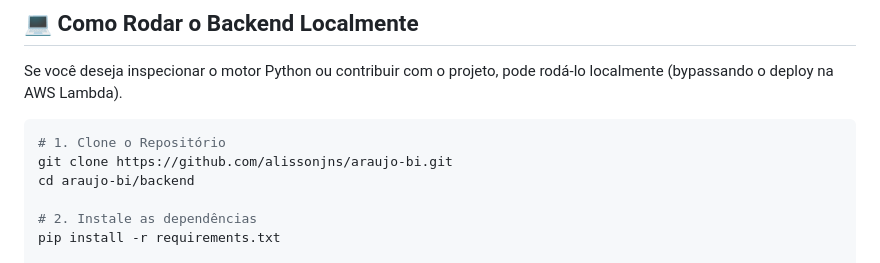
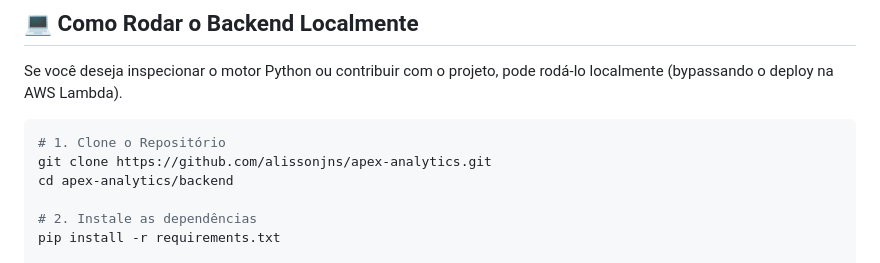
Before and after one commit to alissonjns/apex-analytics, a Markdown page: README.md, the part around one of its changes. GitHub-like rendering.

Commit message:
docs: altera nome do repositorio para apex-analytics

````diff
--- a/README.md
+++ b/README.md
@@ -67,8 +67,8 @@ Se você deseja inspecionar o motor Python ou contribuir com o projeto, pode rod
 
 ```bash
 # 1. Clone o Repositório
-git clone https://github.com/alissonjns/araujo-bi.git
-cd araujo-bi/backend
+git clone https://github.com/alissonjns/apex-analytics.git
+cd apex-analytics/backend
 
 # 2. Instale as dependências
 pip install -r requirements.txt
````
Also changed, not shown: other parts of README.md (+2 -2 lines).
